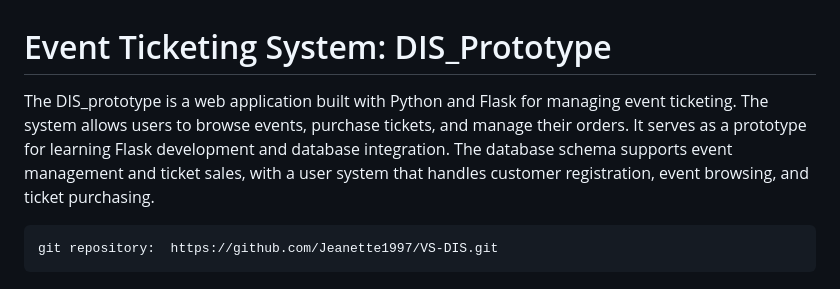
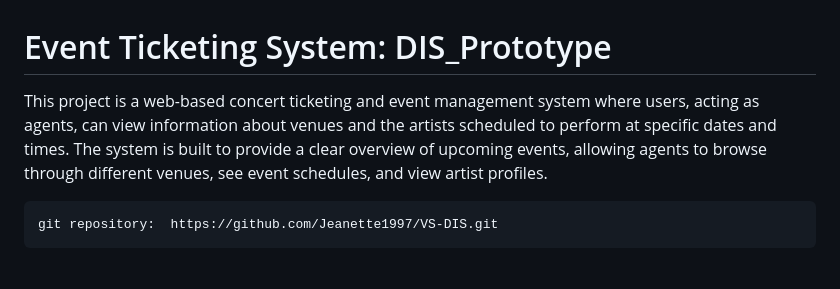
Before and after one commit to Jeanette1997/VS-DIS, a Markdown page: README.md, the part around the change. Drawn GitHub-style.

```diff
--- a/README.md
+++ b/README.md
@@ -1,6 +1,5 @@
 # Event Ticketing System: DIS_Prototype
-The DIS_prototype is a web application built with Python and Flask for managing event ticketing. The system allows users to browse events, purchase tickets, and manage their orders. It serves as a prototype for learning Flask development and database integration.
-The database schema supports event management and ticket sales, with a user system that handles customer registration, event browsing, and ticket purchasing.
+This project is a web-based concert ticketing and event management system where users, acting as agents, can view information about venues and the artists scheduled to perform at specific dates and times. The system is built to provide a clear overview of upcoming events, allowing agents to browse through different venues, see event schedules, and view artist profiles.
 
     git repository:  https://github.com/Jeanette1997/VS-DIS.git
 
```
